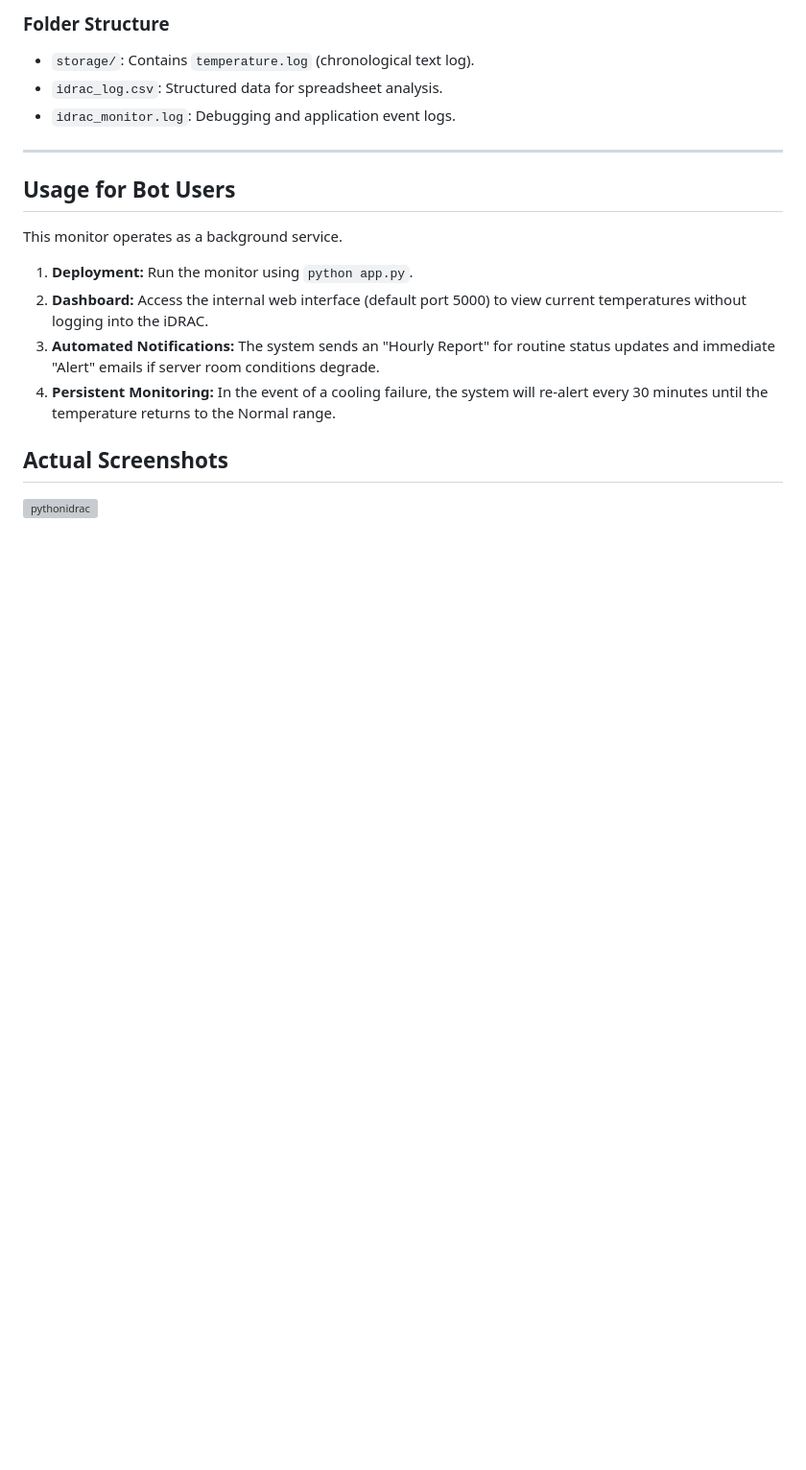
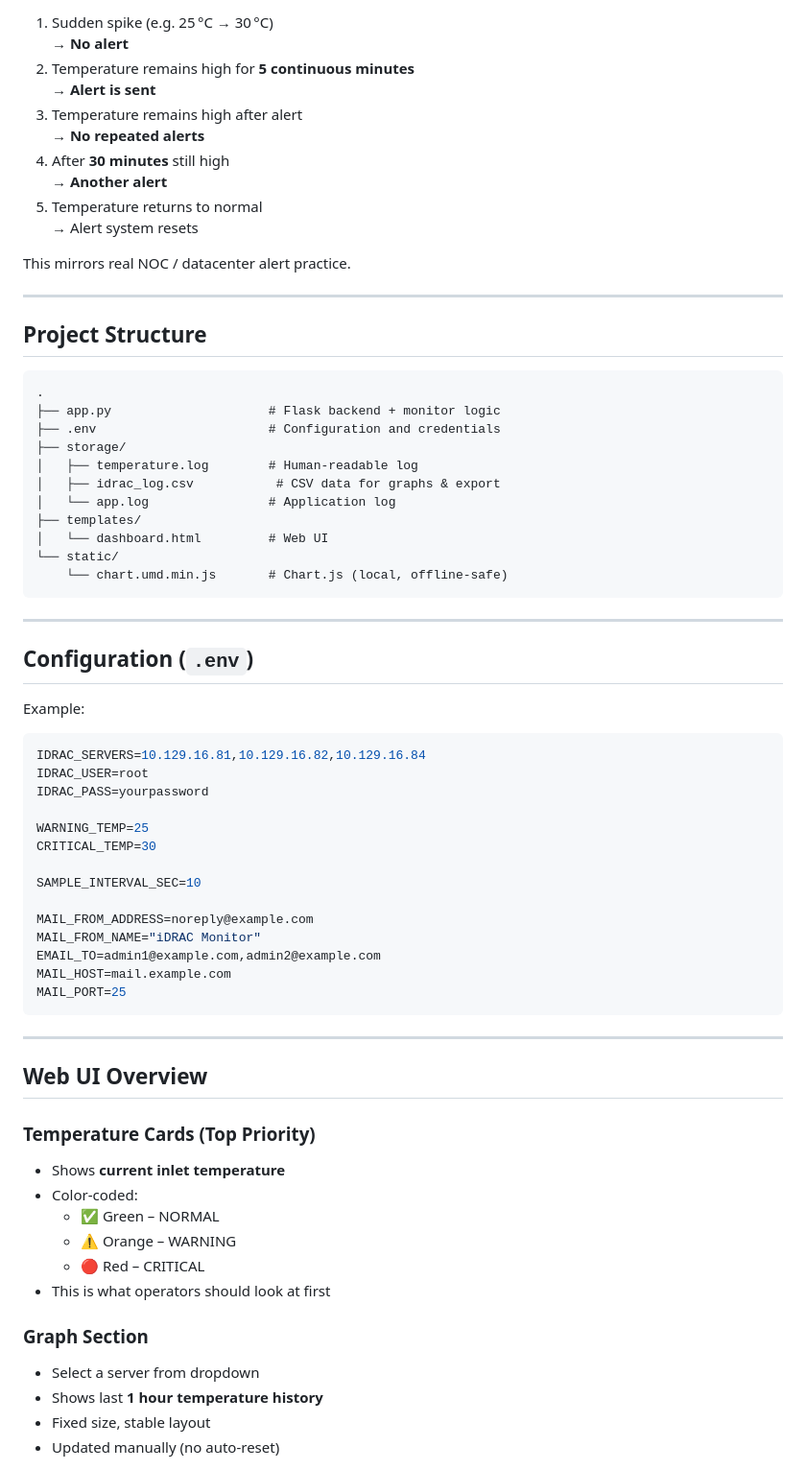
Before and after one commit to iantolentino/idracTemperaturePython, a Markdown page: README.md, the part around one of its changes. Shown at 96% size. Drawn GitHub-style; blank space fills up the shorter version; grey boxes are pictures that could not be loaded.

````diff
--- a/README.md
+++ b/README.md
@@ -63,23 +60,75 @@ The application uses a `.env` file for environment-specific variables. Ensure th
 
-### Folder Structure
-* `storage/`: Contains `temperature.log` (chronological text log).
-* `idrac_log.csv`: Structured data for spreadsheet analysis.
-* `idrac_monitor.log`: Debugging and application event logs.
+1.  Sudden spike (e.g. 25 °C → 30 °C)
+    → **No alert**
+2.  Temperature remains high for **5 continuous minutes**
+    → **Alert is sent**
+3.  Temperature remains high after alert
+    → **No repeated alerts**
+4.  After **30 minutes** still high
+    → **Another alert**
+5.  Temperature returns to normal
+    → Alert system resets
 
----
+This mirrors real NOC / datacenter alert practice.
 
-## Usage for Bot Users
+***
 
-This monitor operates as a background service.
+## Project Structure
 
+```text
+.
+├── app.py                     # Flask backend + monitor logic
+├── .env                       # Configuration and credentials
+├── storage/
+│   ├── temperature.log        # Human‑readable log
+│   ├── idrac_log.csv           # CSV data for graphs & export
+│   └── app.log                # Application log
+├── templates/
+│   └── dashboard.html         # Web UI
+└── static/
+    └── chart.umd.min.js       # Chart.js (local, offline‑safe)
+```
 
+***
 
-1.  **Deployment:** Run the monitor using `python app.py`.
-2.  **Dashboard:** Access the internal web interface (default port 5000) to view current temperatures without logging into the iDRAC.
-3.  **Automated Notifications:** The system sends an "Hourly Report" for routine status updates and immediate "Alert" emails if server room conditions degrade.
-4.  **Persistent Monitoring:** In the event of a cooling failure, the system will re-alert every 30 minutes until the temperature returns to the Normal range.
+## Configuration (`.env`)
 
+Example:
 
-## Actual Screenshots
+```env
+IDRAC_SERVERS=10.129.16.81,10.129.16.82,10.129.16.84
+IDRAC_USER=root
+IDRAC_PASS=yourpassword
 
-<img width="1366" height="768" alt="pythonidrac" src="https://github.com/user-attachments/assets/25a24cc8-d895-4712-98ef-1ea460c5b35a" />
+WARNING_TEMP=25
+CRITICAL_TEMP=30
+
+SAMPLE_INTERVAL_SEC=10
+
+MAIL_FROM_ADDRESS=noreply@example.com
+MAIL_FROM_NAME="iDRAC Monitor"
+EMAIL_TO=admin1@example.com,admin2@example.com
+MAIL_HOST=mail.example.com
+MAIL_PORT=25
+```
+
+***
+
+## Web UI Overview
+
+### Temperature Cards (Top Priority)
+
+*   Shows **current inlet temperature**
+*   Color‑coded:
+    *   ✅ Green – NORMAL
+    *   ⚠️ Orange – WARNING
+    *   🔴 Red – CRITICAL
+*   This is what operators should look at first
+
+### Graph Section
+
+*   Select a server from dropdown
+*   Shows last **1 hour temperature history**
+*   Fixed size, stable layout
+*   Updated manually (no auto‑reset)
+
````
Also changed, not shown: other parts of README.md (+124 -44 lines).
